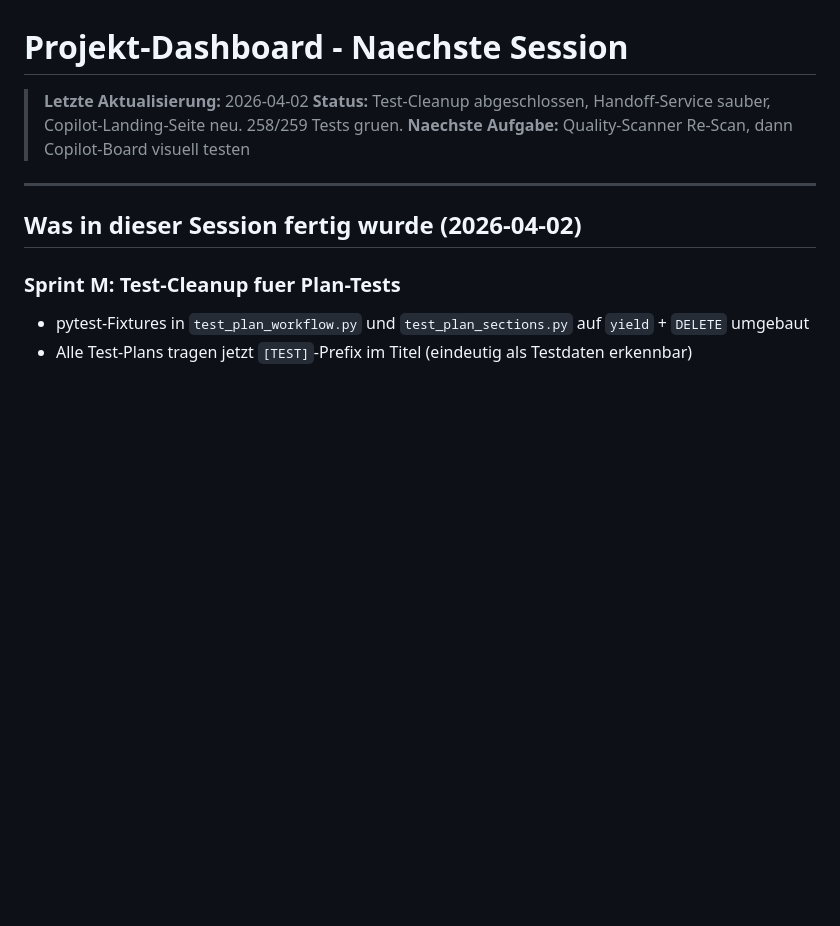
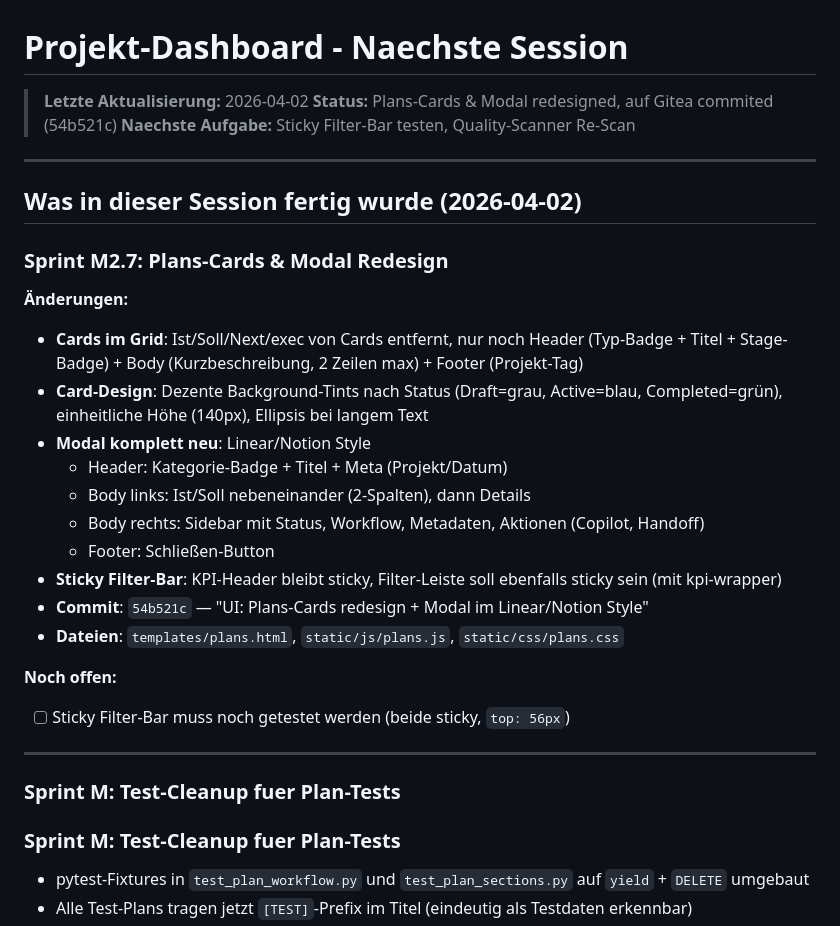
Before and after one commit to web-werkstatt/session-pilot, a Markdown page: next-session.md, the part around the change. Rendered like a GitHub page; blank space fills up the shorter version.

Commit message:
docs: Sprint M2.7 Plans-Cards/Modal Redesign dokumentiert

```diff
--- a/next-session.md
+++ b/next-session.md
@@ -1,12 +1,32 @@
 # Projekt-Dashboard - Naechste Session
 
 > **Letzte Aktualisierung:** 2026-04-02
-> **Status:** Test-Cleanup abgeschlossen, Handoff-Service sauber, Copilot-Landing-Seite neu. 258/259 Tests gruen.
-> **Naechste Aufgabe:** Quality-Scanner Re-Scan, dann Copilot-Board visuell testen
+> **Status:** Plans-Cards & Modal redesigned, auf Gitea commited (54b521c)
+> **Naechste Aufgabe:** Sticky Filter-Bar testen, Quality-Scanner Re-Scan
 
 ---
 
 ## Was in dieser Session fertig wurde (2026-04-02)
+
+### Sprint M2.7: Plans-Cards & Modal Redesign
+**Änderungen:**
+- **Cards im Grid**: Ist/Soll/Next/exec von Cards entfernt, nur noch Header (Typ-Badge + Titel + Stage-Badge) + Body (Kurzbeschreibung, 2 Zeilen max) + Footer (Projekt-Tag)
+- **Card-Design**: Dezente Background-Tints nach Status (Draft=grau, Active=blau, Completed=grün), einheitliche Höhe (140px), Ellipsis bei langem Text
+- **Modal komplett neu**: Linear/Notion Style
+  - Header: Kategorie-Badge + Titel + Meta (Projekt/Datum)
+  - Body links: Ist/Soll nebeneinander (2-Spalten), dann Details
+  - Body rechts: Sidebar mit Status, Workflow, Metadaten, Aktionen (Copilot, Handoff)
+  - Footer: Schließen-Button
+- **Sticky Filter-Bar**: KPI-Header bleibt sticky, Filter-Leiste soll ebenfalls sticky sein (mit kpi-wrapper)
+- **Commit**: `54b521c` — "UI: Plans-Cards redesign + Modal im Linear/Notion Style"
+- **Dateien**: `templates/plans.html`, `static/js/plans.js`, `static/css/plans.css`
+
+**Noch offen:**
+- [ ] Sticky Filter-Bar muss noch getestet werden (beide sticky, `top: 56px`)
+
+---
+
+### Sprint M: Test-Cleanup fuer Plan-Tests
 
 ### Sprint M: Test-Cleanup fuer Plan-Tests
 - pytest-Fixtures in `test_plan_workflow.py` und `test_plan_sections.py` auf `yield` + `DELETE` umgebaut
```
